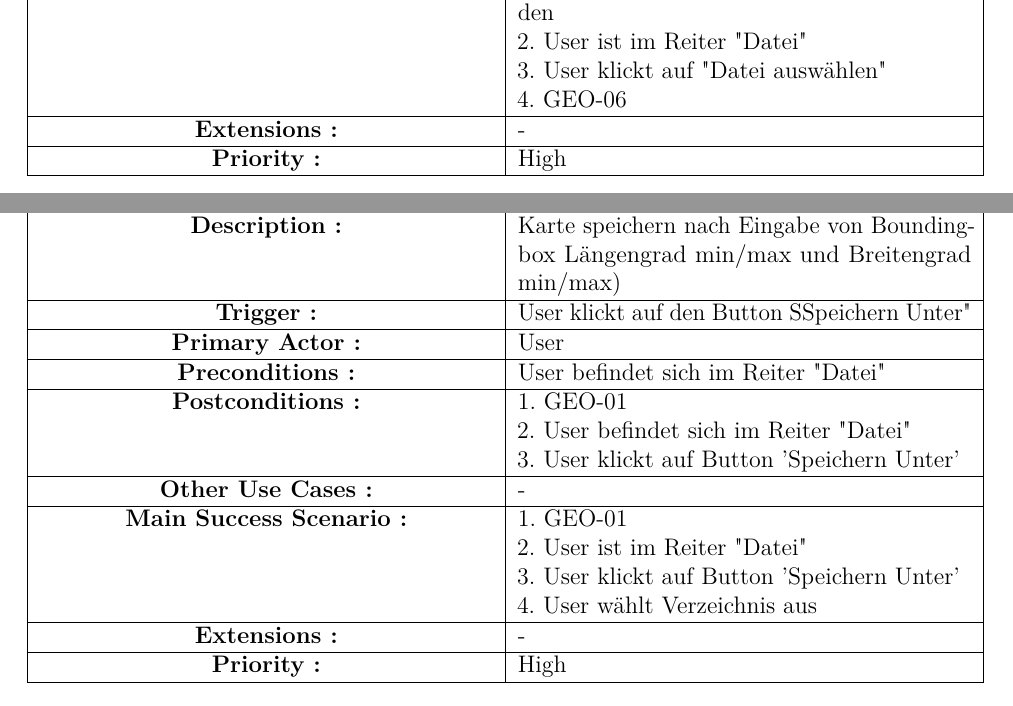
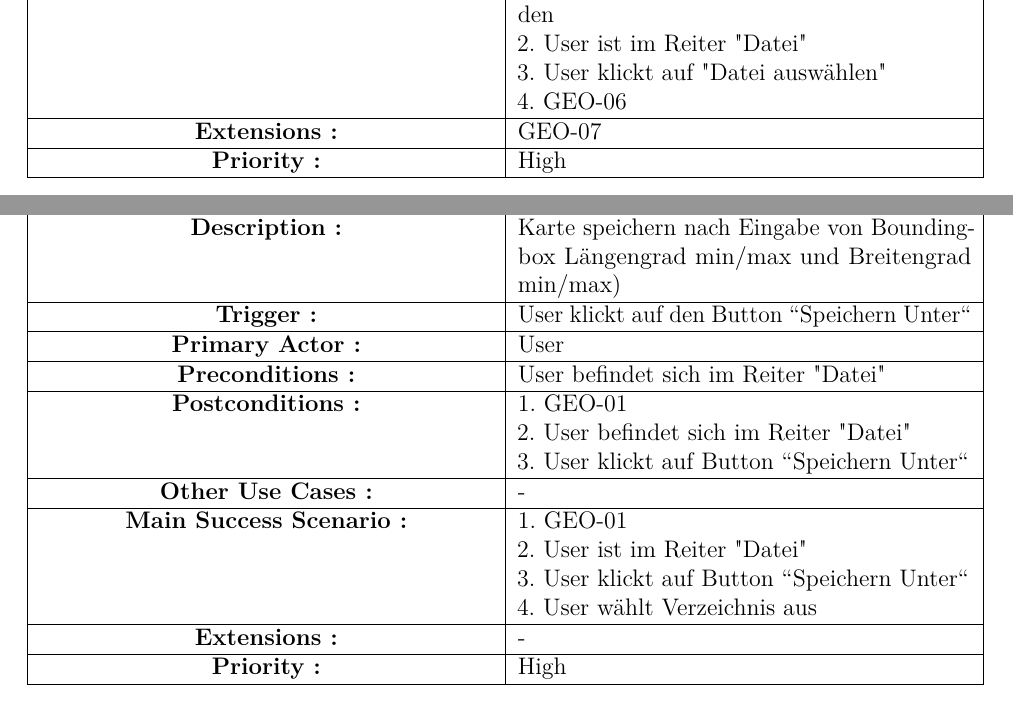
Before and after one commit to Hator21/GeoGraph2017, a LaTeX document (Doku/Pflichtenheft/Pflichtenheft GeoGraph/Pflichtenheft_GeoGraph.tex, which reads Doku/Pflichtenheft/Pflichtenheft GeoGraph/content/Auswertung.tex): two parts of pages 7 and 11 of 20, joined at a grey line, cut so that both start at the same text. Compiled offline with pdfLaTeX; an older LaTeX class or package is replaced by its successor.

Commit message:
Pflichtenheft
Last fix should be final now

```diff
--- a/Doku/Pflichtenheft/Pflichtenheft GeoGraph/content/Auswertung.tex
+++ b/Doku/Pflichtenheft/Pflichtenheft GeoGraph/content/Auswertung.tex
@@ -104,7 +104,7 @@
 			2. User ist im Reiter "Datei" \newline
 			3. User klickt auf "Datei auswählen" \newline
 			4. GEO-06 \\ \hline
-			\textbf{Extensions :}\centering & - \\ \hline
+			\textbf{Extensions :}\centering & GEO-07 \\ \hline
 			\textbf{Priority :}\centering & High \\ \hline
 		\end{tabular}
 	\end{table}
@@ -226,18 +226,18 @@
 			\textbf{ID :}\centering & GEO-07  \\ \hline
 			\textbf{Title :}\centering & Speichern der aktuellen Karte \\ \hline
 			\textbf{Description :}\centering & Karte speichern nach Eingabe von Boundingbox Längengrad min/max und Breitengrad min/max) \\ \hline
-			\textbf{Trigger :}\centering & User klickt auf den Button "Speichern Unter" \\ \hline
+			\textbf{Trigger :}\centering & User klickt auf den Button "'Speichern Unter"' \\ \hline
 			\textbf{Primary Actor :} \centering & User \\ \hline
 			\textbf{Preconditions :}\centering & User befindet sich im Reiter "Datei" \\ \hline
 			\textbf{Postconditions :}\centering	&
 			1. GEO-01 \newline
 			2. User befindet sich im Reiter "Datei" \newline
-			3. User klickt auf Button 'Speichern Unter'  \\ \hline
+			3. User klickt auf Button "'Speichern Unter"'  \\ \hline
 			\textbf{Other Use Cases :}\centering & - \\ \hline
 			\textbf{Main Success Scenario :}\centering &
 			1. GEO-01  \newline
 			2. User ist im Reiter "Datei" \newline
-			3. User klickt auf Button 'Speichern Unter' \newline
+			3. User klickt auf Button "'Speichern Unter"' \newline
 			4. User wählt Verzeichnis aus \\ \hline
 			\textbf{Extensions :}\centering & - \\ \hline
 			\textbf{Priority :}\centering & High \\ \hline
```
Also changed, not shown: Doku/Pflichtenheft/Pflichtenheft GeoGraph/Pflichtenheft_GeoGraph.pdf, Doku/Pflichtenheft/Pflichtenheft GeoGraph/content/Auswertung.tex (2 more changed lines), 2 other files.
